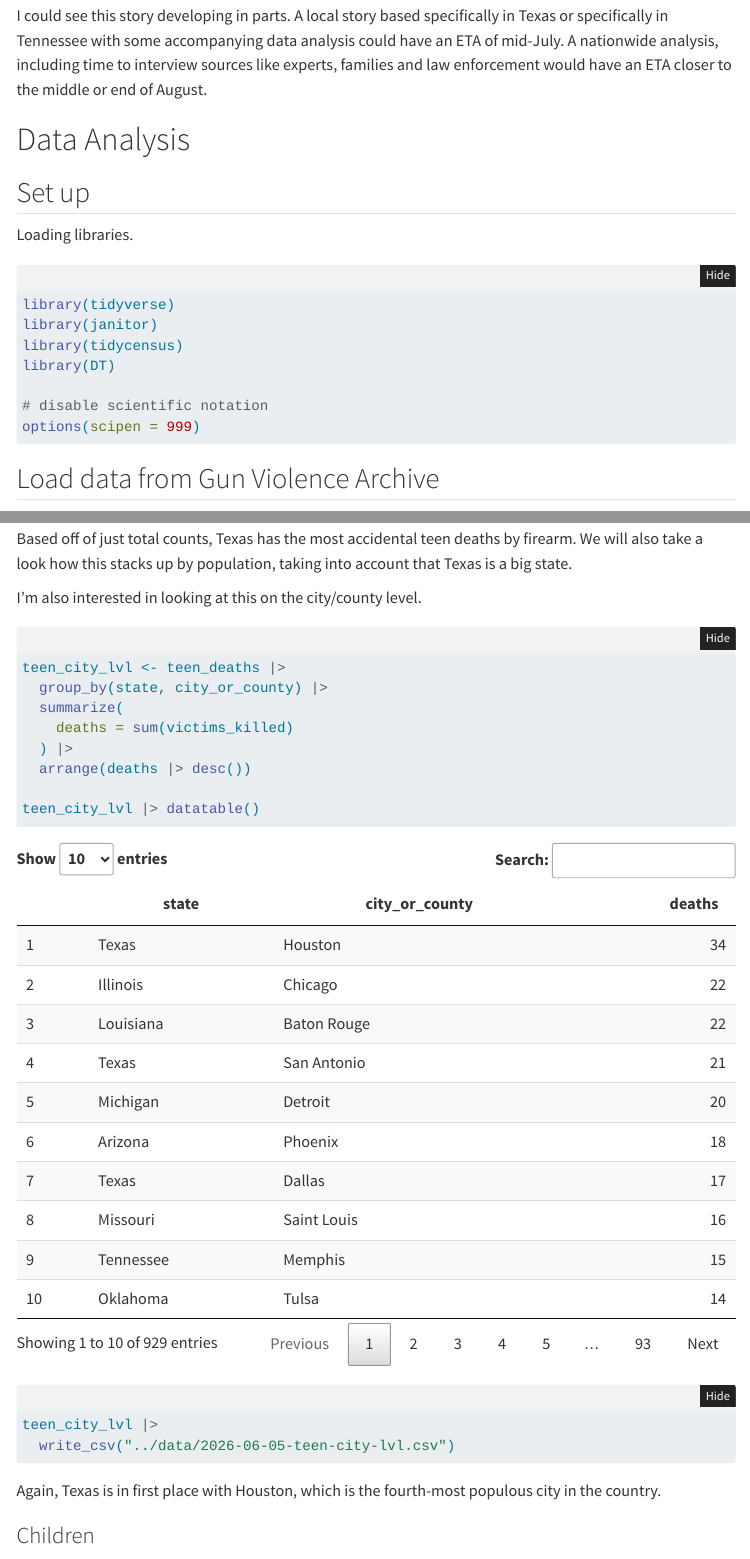
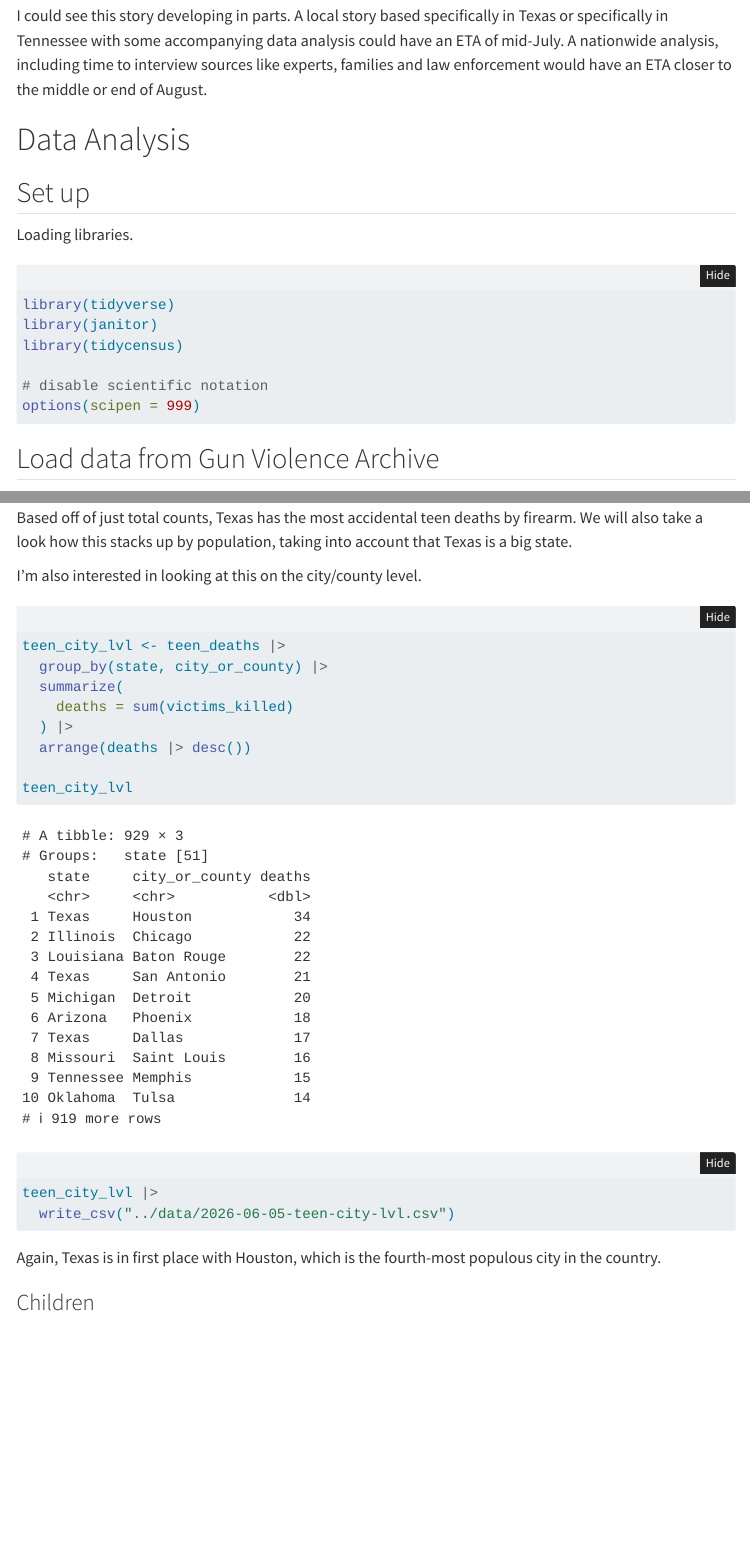
Before and after one commit to djnf-data-2026/teresa-do, a Quarto document (docs/index.qmd): the page in a window 1100 px wide, from 5200 px down, and a second part further down, joined at a grey line. Rendered offline with R 4.5, knitr and Pandoc in place of Quarto, with nearby package versions; folded parts are opened; some code elsewhere in the file could not run offline; menus at the side of the page are left out; column names are cleaned by a stand-in for the janitor package.

Commit message:
remove dt datatable

```diff
--- a/docs/index.qmd
+++ b/docs/index.qmd
@@ -118,7 +118,6 @@ Loading libraries.
 library(tidyverse)
 library(janitor)
 library(tidycensus)
-library(DT)
 
 # disable scientific notation
 options(scipen = 999)
@@ -201,7 +200,7 @@ teen_city_lvl <- teen_deaths |>
   ) |>
   arrange(deaths |> desc())
 
-teen_city_lvl |> datatable()
+teen_city_lvl
 
 teen_city_lvl |>
   write_csv("../data/2026-06-05-teen-city-lvl.csv")
```
Also changed, not shown: docs/index.qmd (2 more changed lines), 1 other file.
